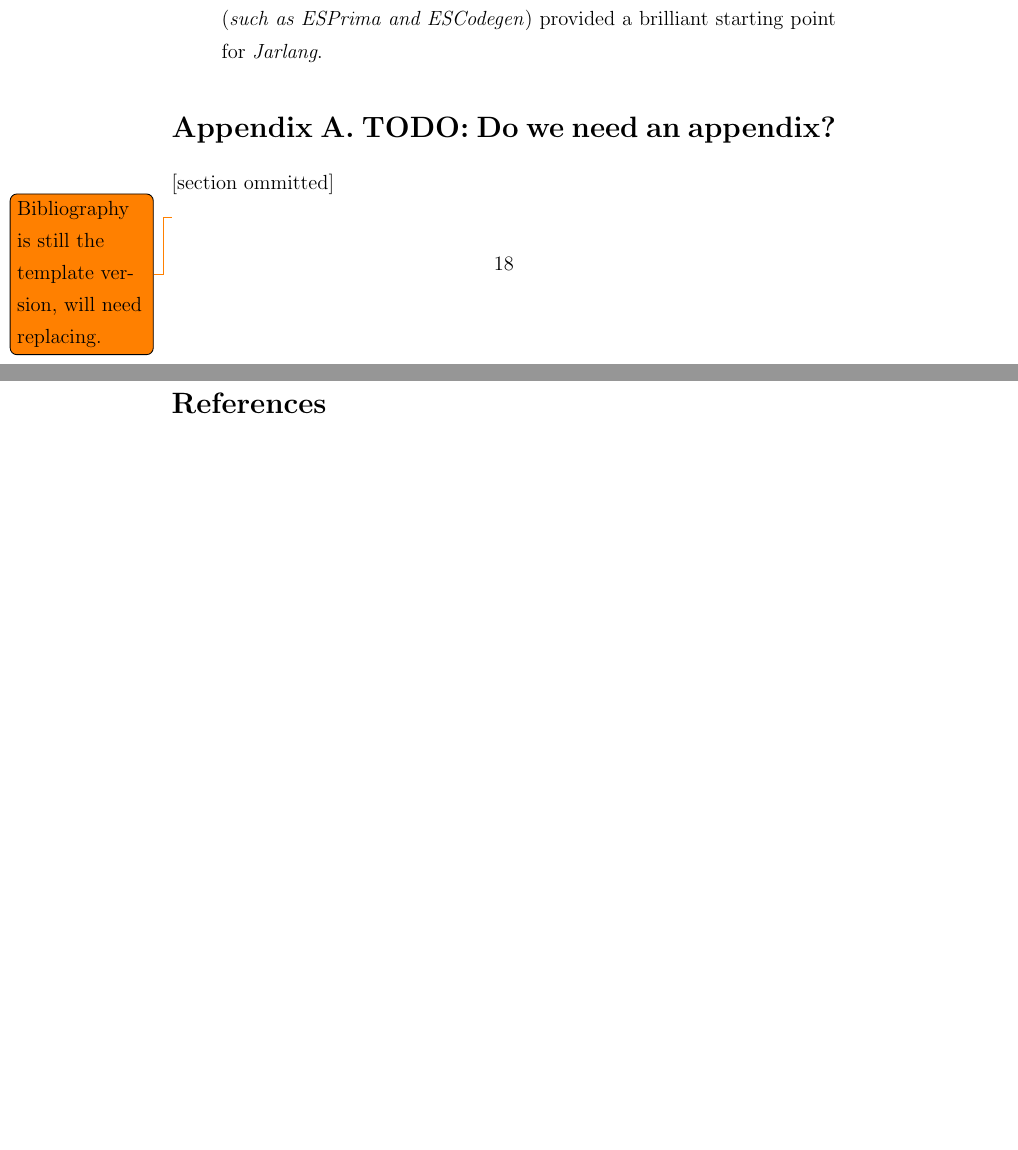
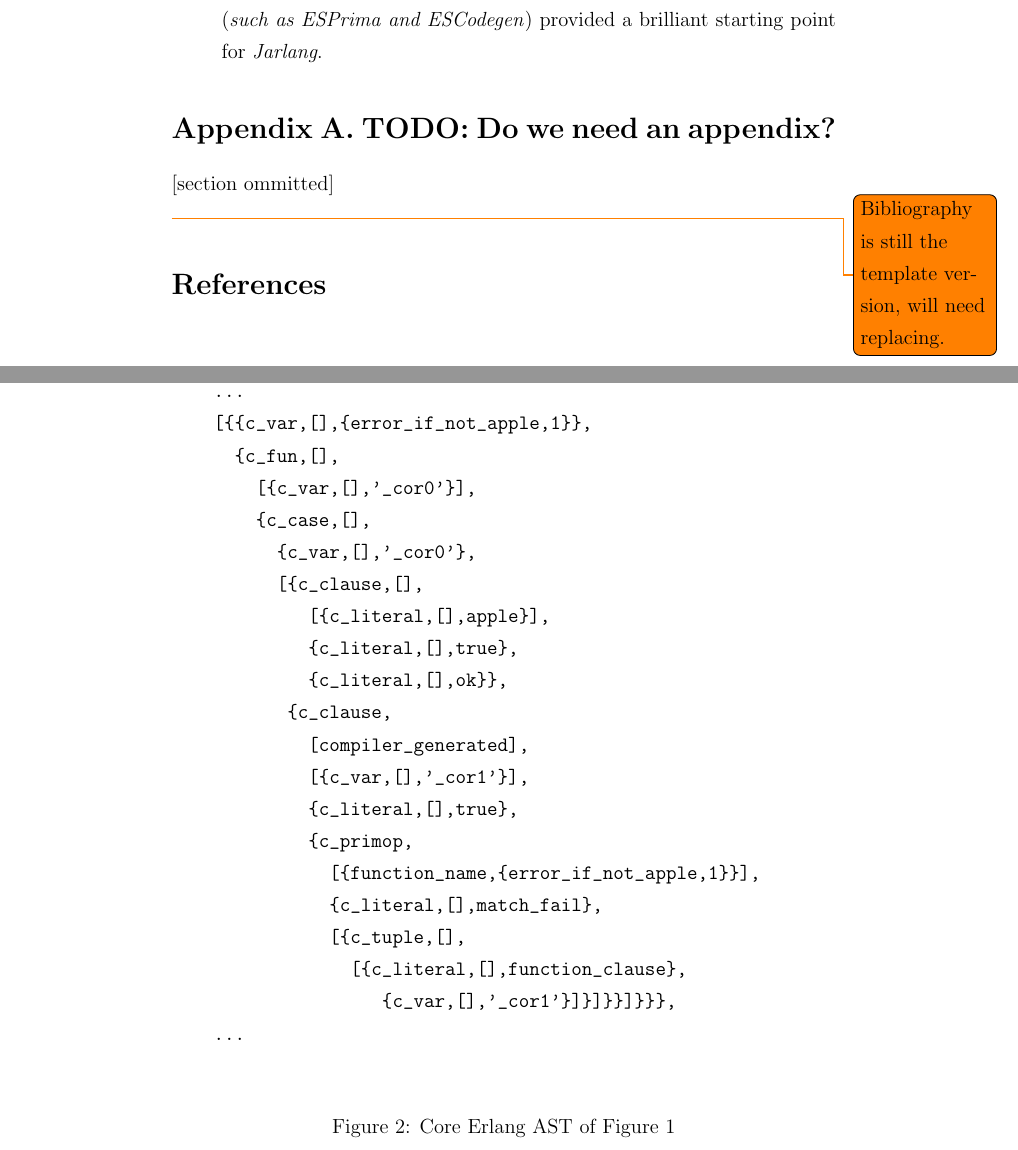
Before and after one commit to vereis/jarlang, a LaTeX paper (doc/Technical_Report/Jarlang Technical Report.tex): two parts of pages 19 and 20 of 20 before the commit and two parts of pages 20 and 21 of 22 after it, joined at a grey line, cut so that both start at the same text, the shorter picture padded with empty space. Compiled offline with pdfLaTeX.

Commit message:
Uncommented figures

```diff
--- a/doc/Technical_Report/Jarlang Technical Report.tex
+++ b/doc/Technical_Report/Jarlang Technical Report.tex
@@ -29,7 +29,7 @@
 	 \includegraphics[scale=0.6]{Kent_Comp_294_RGB} \\
 	 School of Computing \\
 	 University of Kent \\
-	 United Kingdom \\ \vspace{10mm} \\ Word Count: 6,100}
+	 United Kingdom \\ \vspace{10mm} \\ Word Count: 5,057}
 \begin{document}
 
 \newgeometry{hmarginratio=1:1}    %% make layout symmetric
@@ -319,0 +263 @@ For example the Erlang function shown in Figure \ref{fig:code_comparison:erl} wi
+		 		error_if_not_apple(apple)->
@@ -319,0 +269,26 @@ For example the Erlang function shown in Figure \ref{fig:code_comparison:erl} wi
+		 \begin{figure}[t]
+		 	\centering
+		 	\begin{verbatim}
+		 	...
+		 	[{{c_var,[],{error_if_not_apple,1}},
+		 	  {c_fun,[],
+		 	    [{c_var,[],'_cor0'}],
+		 	    {c_case,[],
+		 	      {c_var,[],'_cor0'},
+		 	      [{c_clause,[],
+		 	         [{c_literal,[],apple}],
+		 	         {c_literal,[],true},
+		 	         {c_literal,[],ok}},
+		 	       {c_clause,
+		 	         [compiler_generated],
+		 	         [{c_var,[],'_cor1'}],
+		 	         {c_literal,[],true},
+		 	         {c_primop,
+		 	           [{function_name,{error_if_not_apple,1}}],
+		 	           {c_literal,[],match_fail},
+		 	           [{c_tuple,[],
+		 	             [{c_literal,[],function_clause},
+		 	                {c_var,[],'_cor1'}]}]}}]}}},
+		 	...
+		 	\end{verbatim}
+		 	\caption{Core Erlang AST of Figure \ref{fig:code_comparison:erl}}
@@ -319,0 +301 @@ For example the Erlang function shown in Figure \ref{fig:code_comparison:erl} wi
+		 		'error_if_not_apple/1': function (_cor0) {
```
Also changed, not shown: doc/Technical_Report/Jarlang Technical Report.tex (98 more changed lines).
